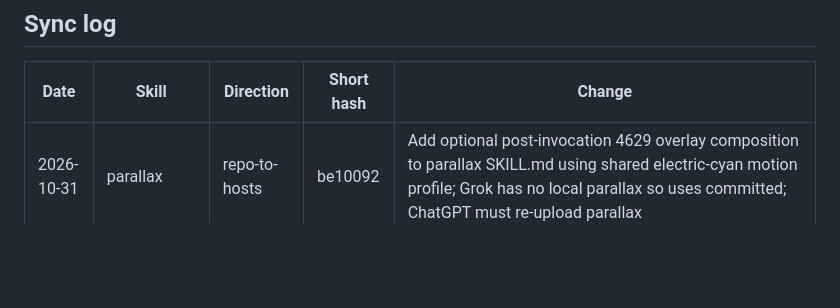
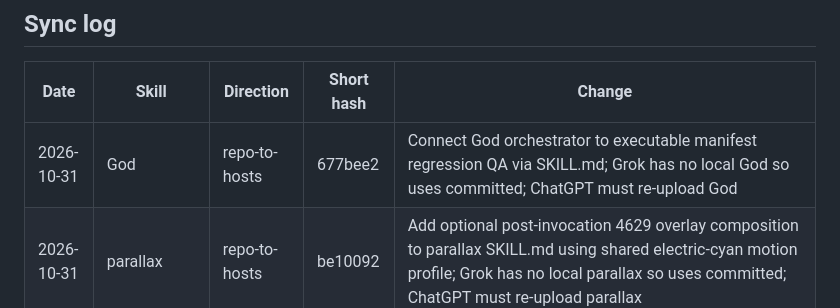
Before and after one commit to Digital-Marketing-Co/-, a Markdown page: skills/ledger/latest.md, the part around the change. GitHub-like rendering; blank space fills up the shorter version.

Commit message:
Record God skill sync from commit 677bee2 in ledger

```diff
--- a/skills/ledger/latest.md
+++ b/skills/ledger/latest.md
@@ -4,6 +4,7 @@
 
 | Date | Skill | Direction | Short hash | Change |
 |---|---|---|---|---|
+| 2026-10-31 | God | repo-to-hosts | 677bee2 | Connect God orchestrator to executable manifest regression QA via SKILL.md; Grok has no local God so uses committed; ChatGPT must re-upload God |
 | 2026-10-31 | parallax | repo-to-hosts | be10092 | Add optional post-invocation 4629 overlay composition to parallax SKILL.md using shared electric-cyan motion profile; Grok has no local parallax so uses committed; ChatGPT must re-upload parallax |
 | 2026-10-31 | 4629 karma | repo-to-hosts | 552fbf0 | Integrate shared electric-cyan 4629 motion with parallax and karma safeguards into 4629 and karma SKILL.md; Grok has no local copies so uses committed; ChatGPT must re-upload 4629 karma |
 | 2026-10-31 | pe | repo-to-hosts | c5b9eb6 | Integrate shared electric-cyan 4629 motion with parallax and karma safeguards into pe SKILL.md; Grok has no local pe so use committed copy; ChatGPT must re-upload pe |
```
